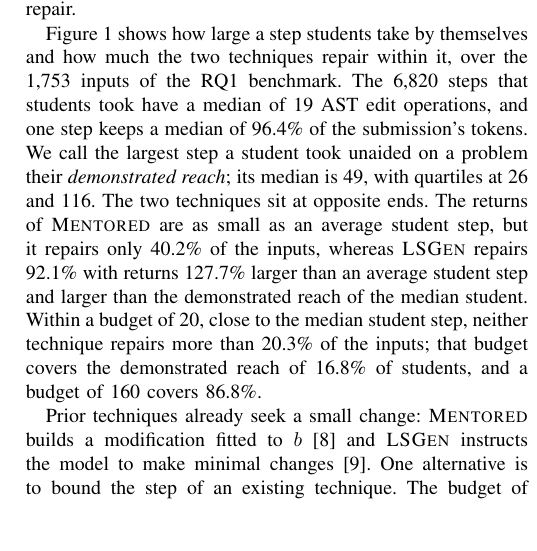
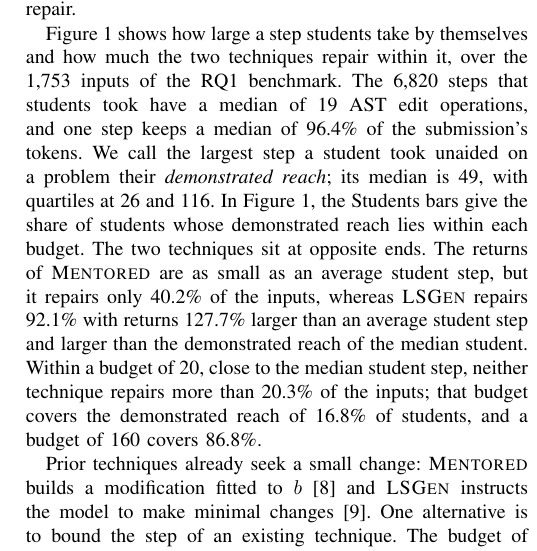
Before and after one commit to dwchoi95/zpd-apr, a LaTeX paper (main.tex): part of one column of page 3 of 12, cut so that both start at the same text, the shorter picture padded with empty space. Compiled offline with pdfLaTeX.

Commit message:
II-B: say what the Students bars of Figure 1 show
Co-Authored-By: Claude Opus 5.5 <noreply@anthropic.com>

```diff
--- a/main.tex
+++ b/main.tex
@@ -125,8 +125,8 @@ Existing techniques differ in what they steer the generator at line~4 of Algorit
 % 우리의 핵심 관찰은 해답으로 지도한 수리가 학생이 서 있는 곳에서 내딛는 걸음을 돌려주지 않는다는 것이다. \(b\)의 대부분을 바꾸는 반환물은 \(b\)를 이어 가는 것이 아니다. 그래서 반환물이 \(b\)를 얼마나 남기는지를 Algorithm~\ref{alg:generic}의 \(\mathrm{ted}^{\dagger}\)와 token 보존율로 잰다. 과목은 한 번의 수리에 내줄 수 있는 학생 프로그램의 양을 budget \(B\)로 정할 수 있다.
 Our key observation is that solution-supervised repair does not return a step from where the student stands. A return that replaces most of \(b\) is not a continuation of it, so we measure how much of \(b\) a return keeps by the \(\mathrm{ted}^{\dagger}\) of Algorithm~\ref{alg:generic} and by token retention. A course can declare as the budget \(B\) how much of a student's program it is willing to give up to one repair.
 
-% Figure~\ref{fig:reach}는 RQ1 벤치마크의 1,753개 입력에서 학생이 스스로 내딛는 걸음의 크기와, 두 기법이 그 안에서 수리하는 양을 보인다. 학생이 낸 6,820개 걸음의 중앙값은 AST edit operation 19개이고, 한 걸음은 제출 token의 중앙값 96.4\%를 그대로 둔다. 학생이 한 문제에서 혼자 내딛은 가장 큰 걸음을 \emph{demonstrated reach}라 부르며, 그 중앙값은 49, 사분위는 26과 116이다. 두 기법은 양 끝에 놓인다. \textsc{Mentored}의 반환물은 학생의 평균 걸음만큼 작지만 입력의 40.2\%만 수리하고, \textsc{LSGen}은 92.1\%를 수리하지만 그 반환물은 학생의 평균 걸음보다 127.7\% 크고 중앙 학생의 demonstrated reach보다도 크다. 학생의 중앙 걸음에 가까운 budget 20 안에서는 어느 기법도 입력의 20.3\%를 넘게 수리하지 못한다. 이 budget은 학생 16.8\%의, budget 160은 86.8\%의 demonstrated reach를 덮는다.
-Figure~\ref{fig:reach} shows how large a step students take by themselves and how much the two techniques repair within it, over the 1,753 inputs of the RQ1 benchmark. The 6,820 steps that students took have a median of 19 AST edit operations, and one step keeps a median of 96.4\% of the submission's tokens. We call the largest step a student took unaided on a problem their \emph{demonstrated reach}; its median is 49, with quartiles at 26 and 116. The two techniques sit at opposite ends. The returns of \textsc{Mentored} are as small as an average student step, but it repairs only 40.2\% of the inputs, whereas \textsc{LSGen} repairs 92.1\% with returns 127.7\% larger than an average student step and larger than the demonstrated reach of the median student. Within a budget of 20, close to the median student step, neither technique repairs more than 20.3\% of the inputs; that budget covers the demonstrated reach of 16.8\% of students, and a budget of 160 covers 86.8\%.
+% Figure~\ref{fig:reach}는 RQ1 벤치마크의 1,753개 입력에서 학생이 스스로 내딛는 걸음의 크기와, 두 기법이 그 안에서 수리하는 양을 보인다. 학생이 낸 6,820개 걸음의 중앙값은 AST edit operation 19개이고, 한 걸음은 제출 token의 중앙값 96.4\%를 그대로 둔다. 학생이 한 문제에서 혼자 내딛은 가장 큰 걸음을 \emph{demonstrated reach}라 부르며, 그 중앙값은 49, 사분위는 26과 116이다. Figure~\ref{fig:reach}의 Students 막대는 demonstrated reach가 각 budget 안에 드는 학생의 비율이다. 두 기법은 양 끝에 놓인다. \textsc{Mentored}의 반환물은 학생의 평균 걸음만큼 작지만 입력의 40.2\%만 수리하고, \textsc{LSGen}은 92.1\%를 수리하지만 그 반환물은 학생의 평균 걸음보다 127.7\% 크고 중앙 학생의 demonstrated reach보다도 크다. 학생의 중앙 걸음에 가까운 budget 20 안에서는 어느 기법도 입력의 20.3\%를 넘게 수리하지 못한다. 이 budget은 학생 16.8\%의, budget 160은 86.8\%의 demonstrated reach를 덮는다.
+Figure~\ref{fig:reach} shows how large a step students take by themselves and how much the two techniques repair within it, over the 1,753 inputs of the RQ1 benchmark. The 6,820 steps that students took have a median of 19 AST edit operations, and one step keeps a median of 96.4\% of the submission's tokens. We call the largest step a student took unaided on a problem their \emph{demonstrated reach}; its median is 49, with quartiles at 26 and 116. In Figure~\ref{fig:reach}, the Students bars give the share of students whose demonstrated reach lies within each budget. The two techniques sit at opposite ends. The returns of \textsc{Mentored} are as small as an average student step, but it repairs only 40.2\% of the inputs, whereas \textsc{LSGen} repairs 92.1\% with returns 127.7\% larger than an average student step and larger than the demonstrated reach of the median student. Within a budget of 20, close to the median student step, neither technique repairs more than 20.3\% of the inputs; that budget covers the demonstrated reach of 16.8\% of students, and a budget of 160 covers 86.8\%.
 
 % 기존 기법도 이미 작은 변경을 추구한다. \textsc{Mentored}는 \(b\)에 맞춘 수정을 만들고~\cite{choi2025automated}, \textsc{LSGen}은 모델에 최소 변경을 지시한다~\cite{dai2026learner}. 한 가지 대안은 기존 기법의 걸음을 제한하는 것이다. 위의 budget 20이 바로 그 대안이며, 제한하지 않을 때보다 \textsc{Mentored}는 49.6\%, \textsc{LSGen}은 79.9\% 적게 수리한다. 정답 쪽으로 이끌린 generator에는 물러설 더 작은 후보가 없기 때문이다. Hint를 돌려주면 budget을 피할 수 있지만, 학생이 여전히 그 걸음을 직접 써야 하고 hint도 해답 공간에 맞춰져 있다~\cite{rivers2017data,price2017isnap,roest2024next}.
 Prior techniques already seek a small change: \textsc{Mentored} builds a modification fitted to \(b\)~\cite{choi2025automated} and \textsc{LSGen} instructs the model to make minimal changes~\cite{dai2026learner}. One alternative is to bound the step of an existing technique. The budget of 20 above is that alternative, and it makes \textsc{Mentored} and \textsc{LSGen} repair 49.6\% and 79.9\% fewer inputs than without a budget, because a generator steered toward a correct program has no smaller candidate to fall back on. Returning a hint sidesteps the budget, but the student still has to write the step, and the hint is still fitted to a solution space~\cite{rivers2017data,price2017isnap,roest2024next}.
```
Also changed, not shown: main.en.tex (+1 -1 lines).
